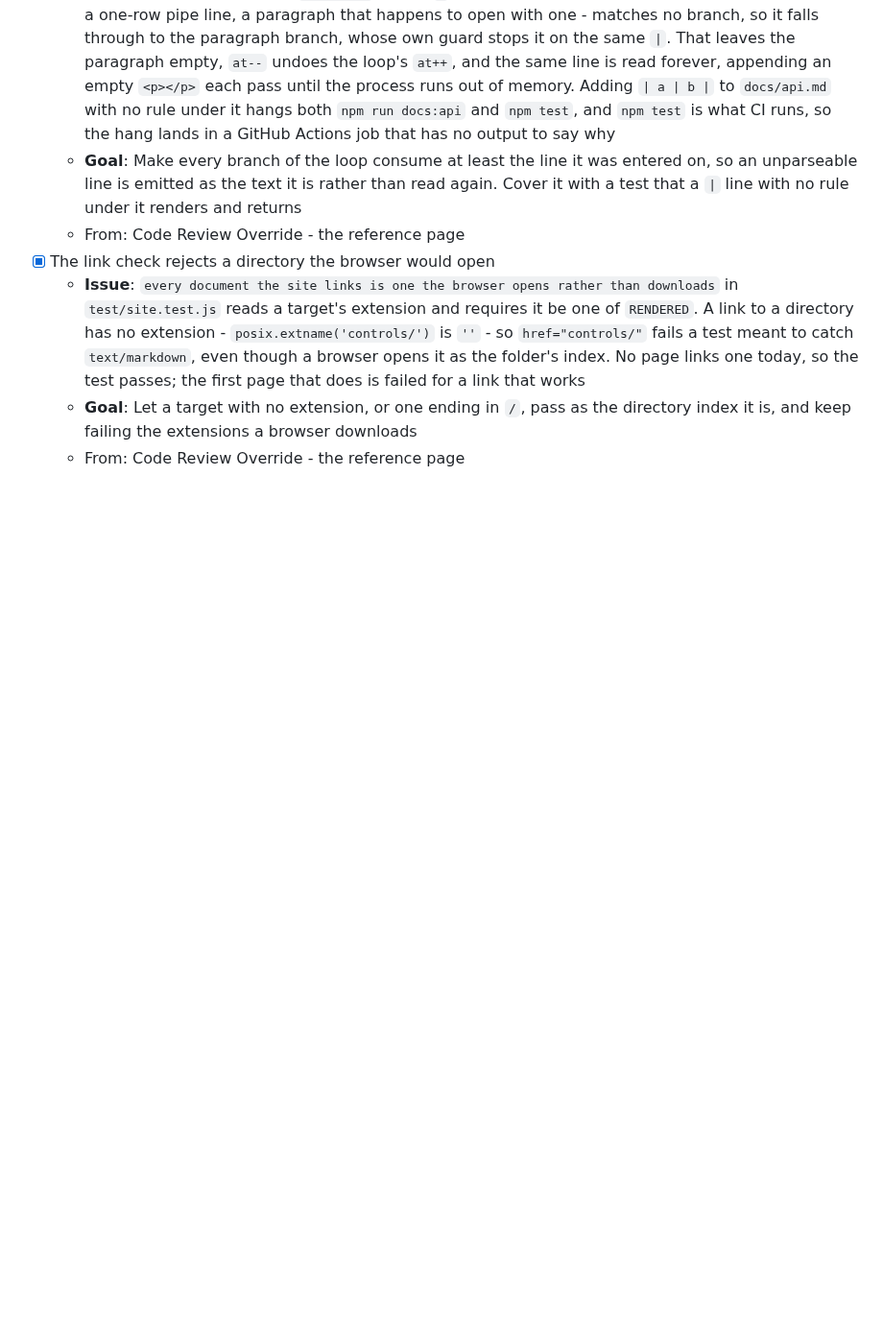
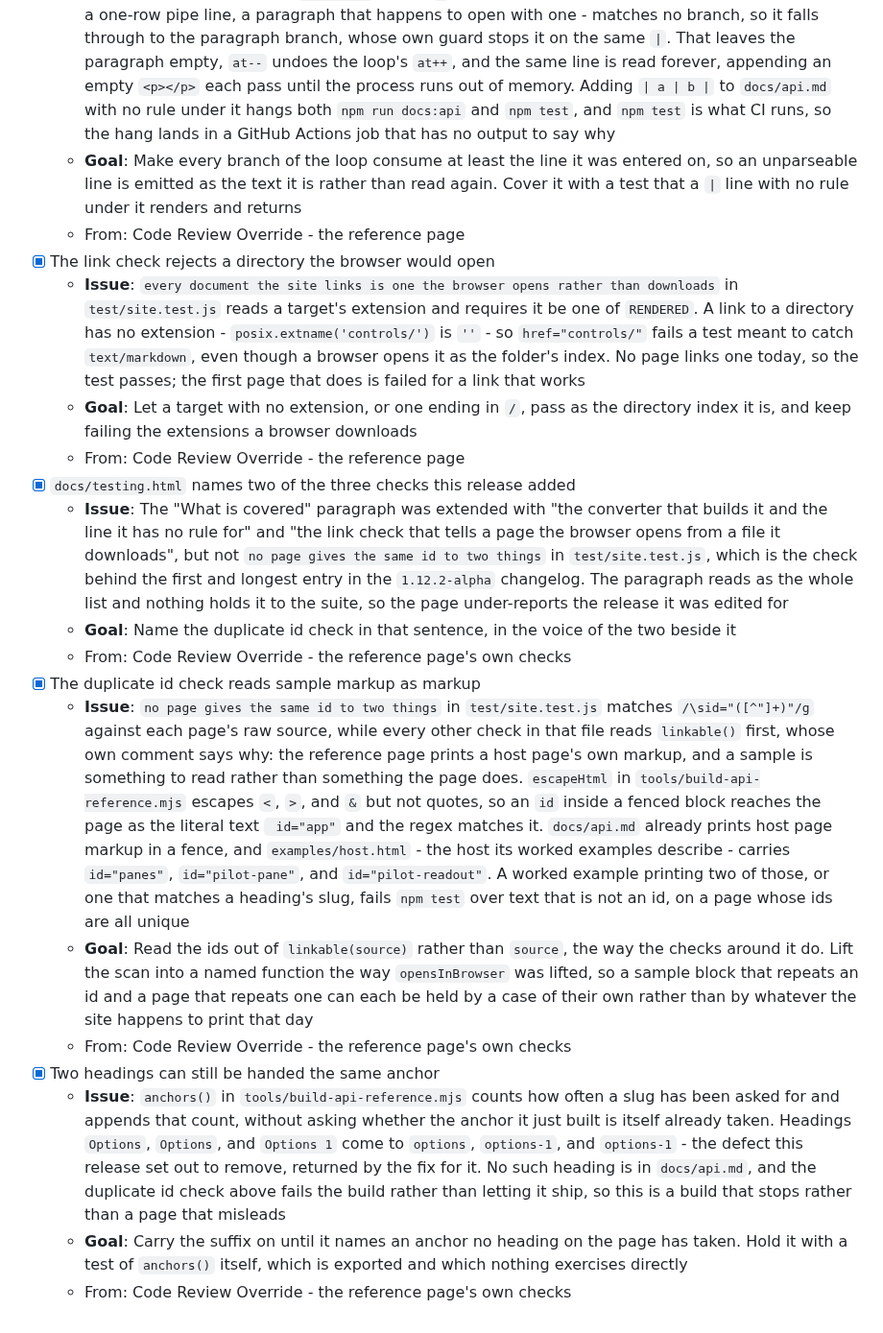
Before and after one commit to isocialPractice/pilot-matter, a Markdown page: TODO.md, the part around one of its changes. Shown at 96% size. Rendered like a GitHub page; blank space fills up the shorter version.

Commit message:
todo: queue the checks the id fix left behind
Co-Authored-By: Claude Opus 5 <noreply@anthropic.com>

```diff
--- a/TODO.md
+++ b/TODO.md
@@ -580,3 +611,48 @@ how the simulator got here rather than as a list still to be worked.
   - **Goal**: Let a target with no extension, or one ending in `/`, pass as the
     directory index it is, and keep failing the extensions a browser downloads
   - From: Code Review Override - the reference page
+- [x] `docs/testing.html` names two of the three checks this release added
+  - **Issue**: The "What is covered" paragraph was extended with "the
+    converter that builds it and the line it has no rule for" and "the link
+    check that tells a page the browser opens from a file it downloads", but
+    not `no page gives the same id to two things` in `test/site.test.js`,
+    which is the check behind the first and longest entry in the
+    `1.12.2-alpha` changelog. The paragraph reads as the whole list and
+    nothing holds it to the suite, so the page under-reports the release it
+    was edited for
+  - **Goal**: Name the duplicate id check in that sentence, in the voice of
+    the two beside it
+  - From: Code Review Override - the reference page's own checks
+- [x] The duplicate id check reads sample markup as markup
+  - **Issue**: `no page gives the same id to two things` in
+    `test/site.test.js` matches `/\sid="([^"]+)"/g` against each page's raw
+    source, while every other check in that file reads `linkable()` first,
+    whose own comment says why: the reference page prints a host page's own
+    markup, and a sample is something to read rather than something the page
+    does. `escapeHtml` in `tools/build-api-reference.mjs` escapes `<`, `>`,
+    and `&` but not quotes, so an `id` inside a fenced block reaches the page
+    as the literal text ` id="app"` and the regex matches it. `docs/api.md`
+    already prints host page markup in a fence, and `examples/host.html` -
+    the host its worked examples describe - carries `id="panes"`,
+    `id="pilot-pane"`, and `id="pilot-readout"`. A worked example printing
+    two of those, or one that matches a heading's slug, fails `npm test` over
+    text that is not an id, on a page whose ids are all unique
+  - **Goal**: Read the ids out of `linkable(source)` rather than `source`,
+    the way the checks around it do. Lift the scan into a named function the
+    way `opensInBrowser` was lifted, so a sample block that repeats an id and
+    a page that repeats one can each be held by a case of their own rather
+    than by whatever the site happens to print that day
+  - From: Code Review Override - the reference page's own checks
+- [x] Two headings can still be handed the same anchor
+  - **Issue**: `anchors()` in `tools/build-api-reference.mjs` counts how
+    often a slug has been asked for and appends that count, without asking
+    whether the anchor it just built is itself already taken. Headings
+    `Options`, `Options`, and `Options 1` come to `options`, `options-1`, and
+    `options-1` - the defect this release set out to remove, returned by the
+    fix for it. No such heading is in `docs/api.md`, and the duplicate id
+    check above fails the build rather than letting it ship, so this is a
+    build that stops rather than a page that misleads
+  - **Goal**: Carry the suffix on until it names an anchor no heading on the
+    page has taken. Hold it with a test of `anchors()` itself, which is
+    exported and which nothing exercises directly
+  - From: Code Review Override - the reference page's own checks
```
Also changed, not shown: other parts of TODO.md (+31 -0 lines).
